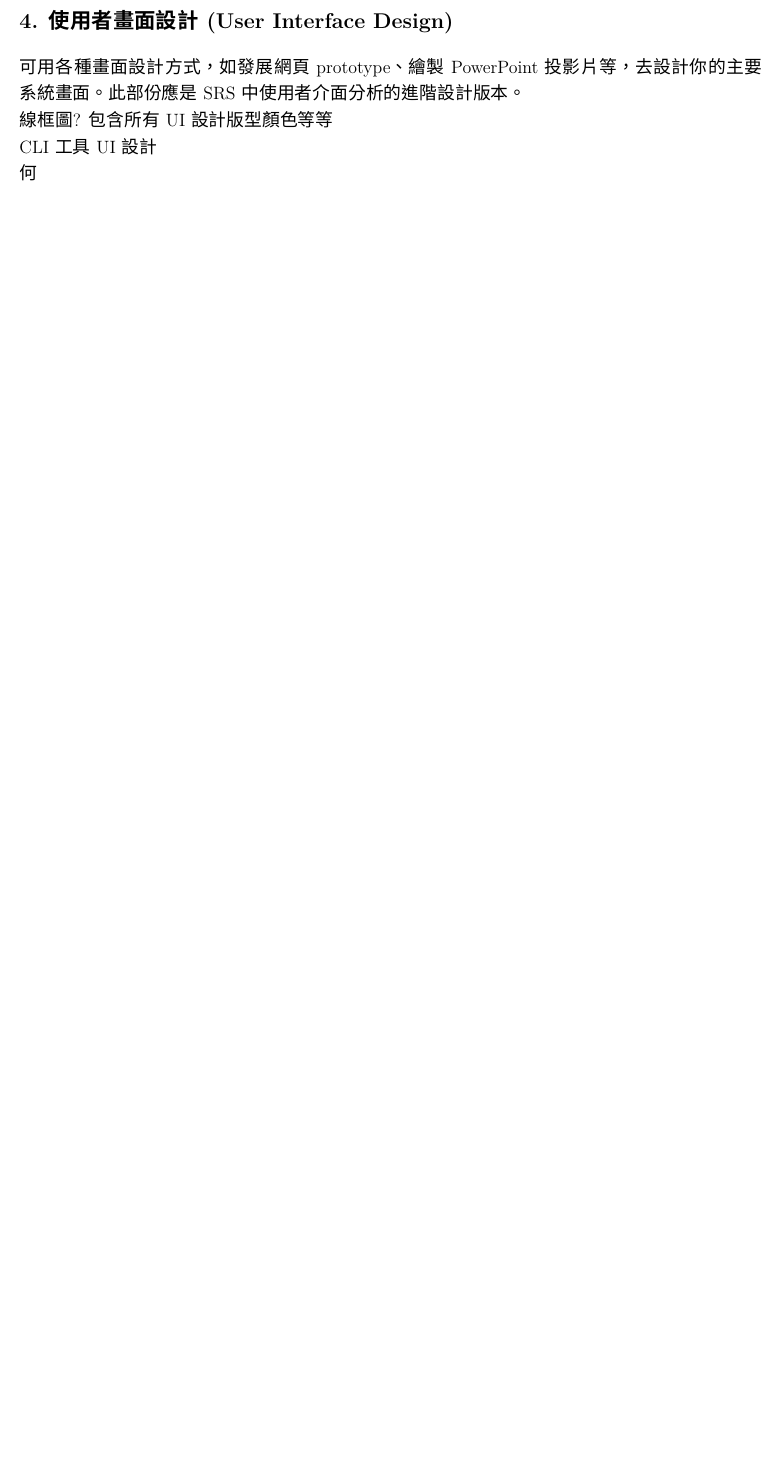
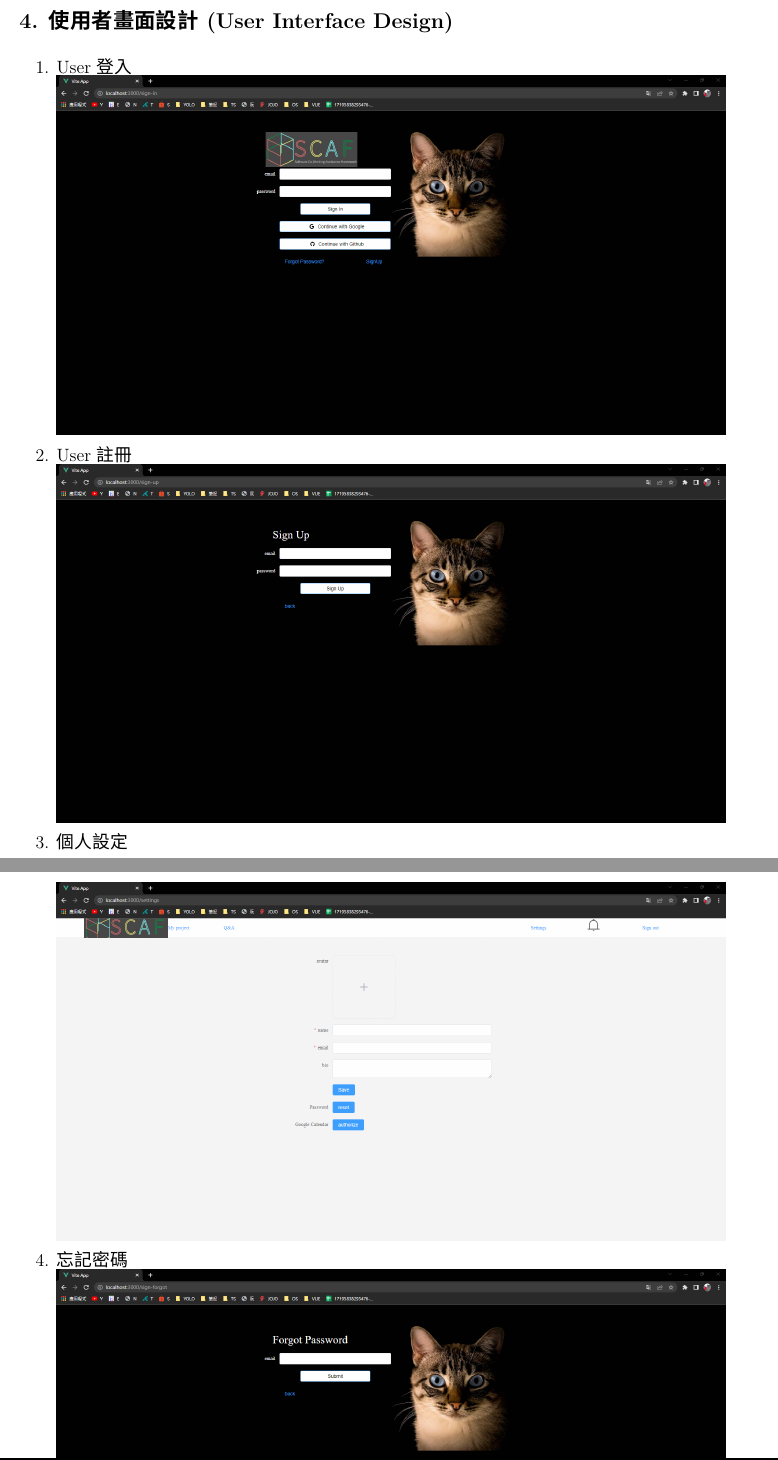
Before and after one commit to ScafTeam/scaf-team, a LaTeX document (SDD/SDD.tex): part of page 31 of 34 before the commit and two parts of pages 31 and 32 of 40 after it, the two joined at a grey line, cut so that both start at the same text, the shorter picture padded with empty space. The pictures show the PDF file SDD/SDD.pdf that the author committed with the source.

Commit message:
add User interface design

```diff
--- a/SDD/SDD.tex
+++ b/SDD/SDD.tex
@@ -1383,10 +1383,16 @@
 
 \section*{4. 使用者畫面設計(User Interface Design)}
 
-\begin{obeylines}
-	\parindent=0pt
-	可用各種畫面設計方式，如發展網頁prototype、繪製PowerPoint投影片等，去設計你的主要系統畫面。此部份應是SRS中使用者介面分析的進階設計版本。
-	線框圖? 包含所有UI設計 版型顏色等等
-	CLI工具UI設計
-	何
-\end{obeylines}
+% \begin{obeylines}
+% 	\parindent=0pt
+% 	可用各種畫面設計方式，如發展網頁prototype、繪製PowerPoint投影片等，去設計你的主要系統畫面。此部份應是SRS中使用者介面分析的進階設計版本。
+% 	線框圖? 包含所有UI設計 版型顏色等等
+% 	CLI工具UI設計
+% 	何
+% \end{obeylines}
+
+\begin{enumerate}
+	\item User 登入 \\ \includegraphics[width=0.9\textwidth]{assets/UI/signin.png}
+	\item User 註冊 \\ \includegraphics[width=0.9\textwidth]{assets/UI/signup.png}
+	\item 個人設定 \\ \includegraphics[width=0.9\textwidth]{assets/UI/settings.png}
+	\item 忘記密碼 \\ \includegraphics[width=0.9\textwidth]{assets/UI/forgot.png}
```
Also changed, not shown: SDD/SDD.pdf, SDD/assets/SCAFC4.png (added), SDD/assets/UI/QA.png (added), SDD/assets/UI/add_repo.png (added), SDD/assets/UI/delete_project.png (added), SDD/assets/UI/doc.png (added), SDD/assets/UI/forgot.png (added), SDD/assets/UI/kanban.png (added), SDD/assets/UI/member.png (added), SDD/assets/UI/notify.png (added), SDD/assets/UI/project_setting.png (added), SDD/assets/UI/projects.png (added), SDD/assets/UI/repo.png (added), SDD/assets/UI/settings.png (added), 3 more files.
